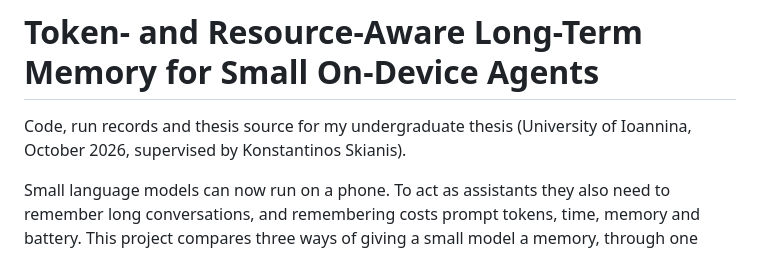
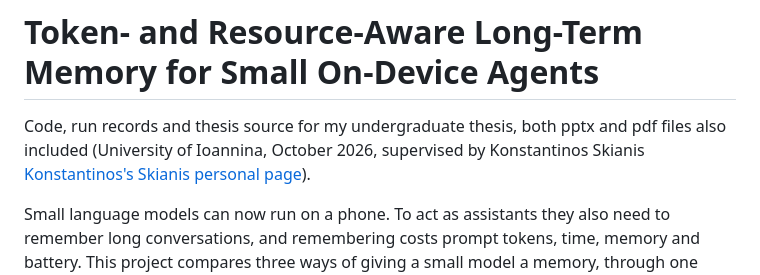
Before and after one commit to IoannisBouzas/Undergraduate-Thesis, a Markdown page: README.md, the part around the change. GitHub-like rendering.

```diff
--- a/README.md
+++ b/README.md
@@ -1,7 +1,7 @@
 # Token- and Resource-Aware Long-Term Memory for Small On-Device Agents
 
-Code, run records and thesis source for my undergraduate thesis (University of Ioannina,
-October 2026, supervised by Konstantinos Skianis).
+Code, run records and thesis source for my undergraduate thesis, both pptx and pdf files also included (University of Ioannina,
+October 2026, supervised by Konstantinos Skianis [Konstantinos's Skianis personal page](https://y3nk0.github.io/)).
 
 Small language models can now run on a phone. To act as assistants they also need to remember
 long conversations, and remembering costs prompt tokens, time, memory and battery. This project
```
